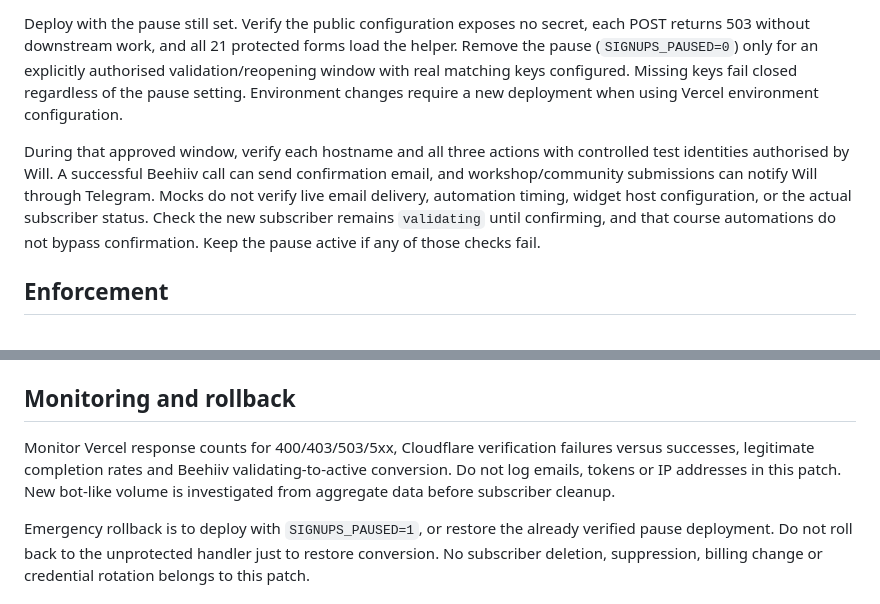
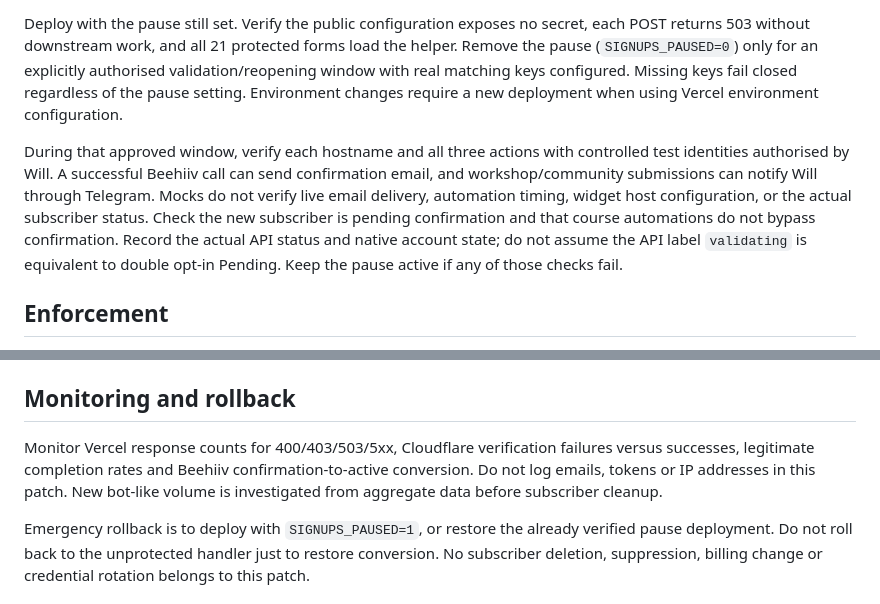
Before and after one commit to freewillythe4th/willmulholland-com, a Markdown page: docs/signup-protection.md, 2 parts joined by grey strips. Drawn GitHub-style.

Commit message:
docs: distinguish confirmation pending from validation status

```diff
--- a/docs/signup-protection.md
+++ b/docs/signup-protection.md
@@ -15,7 +15,7 @@ Create a Managed widget restricted to `intelligentgrowth.app`, `www.intelligentg
 
 Deploy with the pause still set. Verify the public configuration exposes no secret, each POST returns 503 without downstream work, and all 21 protected forms load the helper. Remove the pause (`SIGNUPS_PAUSED=0`) only for an explicitly authorised validation/reopening window with real matching keys configured. Missing keys fail closed regardless of the pause setting. Environment changes require a new deployment when using Vercel environment configuration.
 
-During that approved window, verify each hostname and all three actions with controlled test identities authorised by Will. A successful Beehiiv call can send confirmation email, and workshop/community submissions can notify Will through Telegram. Mocks do not verify live email delivery, automation timing, widget host configuration, or the actual subscriber status. Check the new subscriber remains `validating` until confirming, and that course automations do not bypass confirmation. Keep the pause active if any of those checks fail.
+During that approved window, verify each hostname and all three actions with controlled test identities authorised by Will. A successful Beehiiv call can send confirmation email, and workshop/community submissions can notify Will through Telegram. Mocks do not verify live email delivery, automation timing, widget host configuration, or the actual subscriber status. Check the new subscriber is pending confirmation and that course automations do not bypass confirmation. Record the actual API status and native account state; do not assume the API label `validating` is equivalent to double opt-in Pending. Keep the pause active if any of those checks fail.
 
 ## Enforcement
 
@@ -42,7 +42,7 @@ The inherited full repository suite has seven unrelated MCP copy failures and on
 
 ## Monitoring and rollback
 
-Monitor Vercel response counts for 400/403/503/5xx, Cloudflare verification failures versus successes, legitimate completion rates and Beehiiv validating-to-active conversion. Do not log emails, tokens or IP addresses in this patch. New bot-like volume is investigated from aggregate data before subscriber cleanup.
+Monitor Vercel response counts for 400/403/503/5xx, Cloudflare verification failures versus successes, legitimate completion rates and Beehiiv confirmation-to-active conversion. Do not log emails, tokens or IP addresses in this patch. New bot-like volume is investigated from aggregate data before subscriber cleanup.
 
 Emergency rollback is to deploy with `SIGNUPS_PAUSED=1`, or restore the already verified pause deployment. Do not roll back to the unprotected handler just to restore conversion. No subscriber deletion, suppression, billing change or credential rotation belongs to this patch.
 
```
